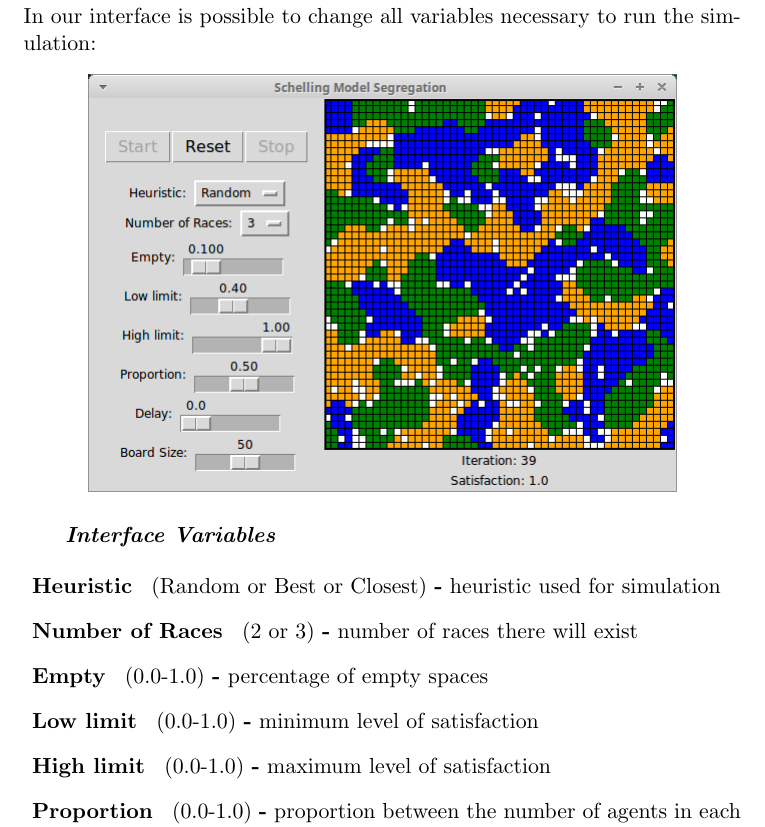
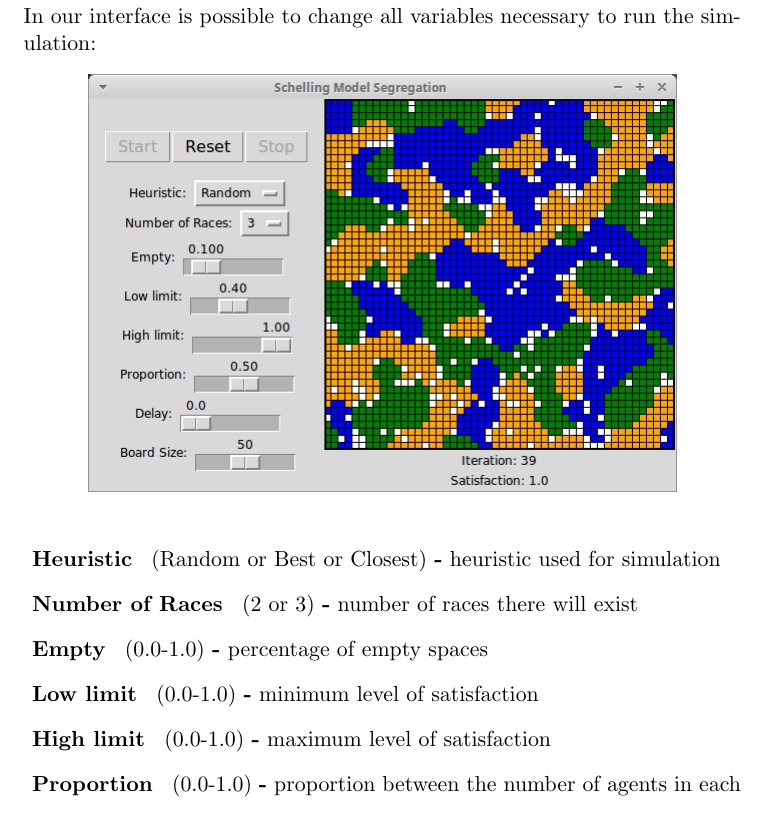
Before and after one commit to BCasaleiro/schelling-model-segregation, a LaTeX document (report/main.tex): part of page 4 of 6, cut so that both start at the same text. Compiled offline with pdfLaTeX.

Commit message:
fix figure 2

```diff
--- a/report/main.tex
+++ b/report/main.tex
@@ -93,8 +93,6 @@ In our interface is possible to change all variables necessary to run the simula
     \includegraphics[scale=0.50]{img/interface.png}
 \end{figure}
 
-\textit{ \textbf{Interface Variables} }
-
 \begin{description}
 \item [ Heuristic ] (Random or Best or Closest) \textbf{-} heuristic used for simulation
 \item [ Number of Races ] (2 or 3) \textbf{-} number of races there will exist
```
Also changed, not shown: report/img/ploty-a.png, 1 other file.
